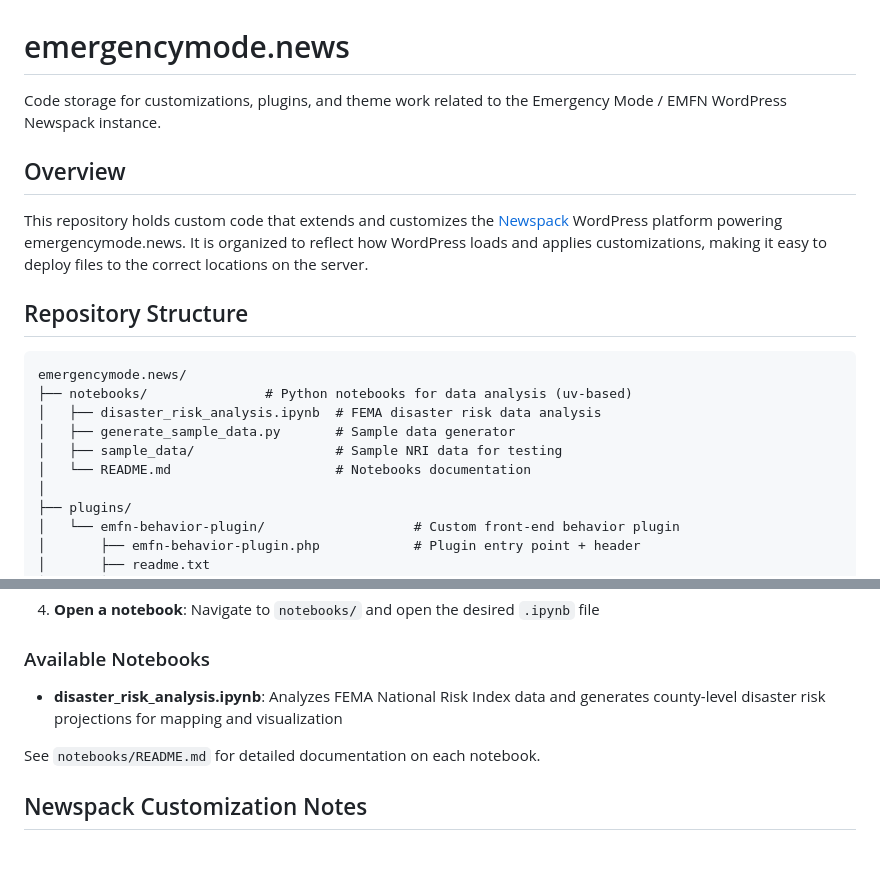
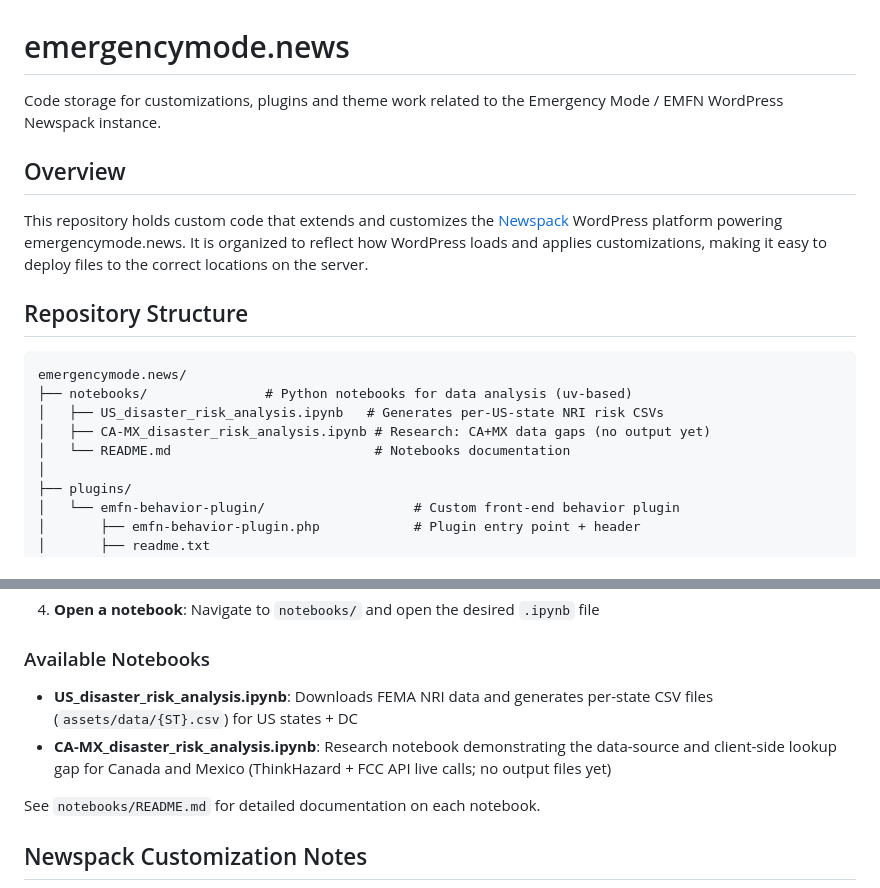
Before and after one commit to OpenNews/emergencymode.news, a Markdown page: README.md, 2 parts joined by grey strips. Drawn GitHub-style; blank space fills up the shorter version.

Commit message:
Refactor README to include Notebook details and pointer to its README

````diff
--- a/README.md
+++ b/README.md
@@ -1,6 +1,6 @@
 # emergencymode.news
 
-Code storage for customizations, plugins, and theme work related to the Emergency Mode / EMFN WordPress Newspack instance.
+Code storage for customizations, plugins and theme work related to the Emergency Mode / EMFN WordPress Newspack instance.
 
 ## Overview
 
@@ -11,10 +11,9 @@ This repository holds custom code that extends and customizes the [Newspack](htt
 ```
 emergencymode.news/
 ├── notebooks/               # Python notebooks for data analysis (uv-based)
-│   ├── disaster_risk_analysis.ipynb  # FEMA disaster risk data analysis
-│   ├── generate_sample_data.py       # Sample data generator
-│   ├── sample_data/                  # Sample NRI data for testing
-│   └── README.md                     # Notebooks documentation
+│   ├── US_disaster_risk_analysis.ipynb   # Generates per-US-state NRI risk CSVs
+│   ├── CA-MX_disaster_risk_analysis.ipynb # Research: CA+MX data gaps (no output yet)
+│   └── README.md                          # Notebooks documentation
 │
 ├── plugins/
 │   └── emfn-behavior-plugin/                   # Custom front-end behavior plugin
@@ -96,7 +95,8 @@ The `notebooks/` directory contains Python notebooks for data journalism and ana
 
 ### Available Notebooks
 
-- **disaster_risk_analysis.ipynb**: Analyzes FEMA National Risk Index data and generates county-level disaster risk projections for mapping and visualization
+- **US_disaster_risk_analysis.ipynb**: Downloads FEMA NRI data and generates per-state CSV files (`assets/data/{ST}.csv`) for US states + DC
+- **CA-MX_disaster_risk_analysis.ipynb**: Research notebook demonstrating the data-source and client-side lookup gap for Canada and Mexico (ThinkHazard + FCC API live calls; no output files yet)
 
 See `notebooks/README.md` for detailed documentation on each notebook.
 
````
Also changed, not shown: other parts of README.md (+3 -3 lines).
